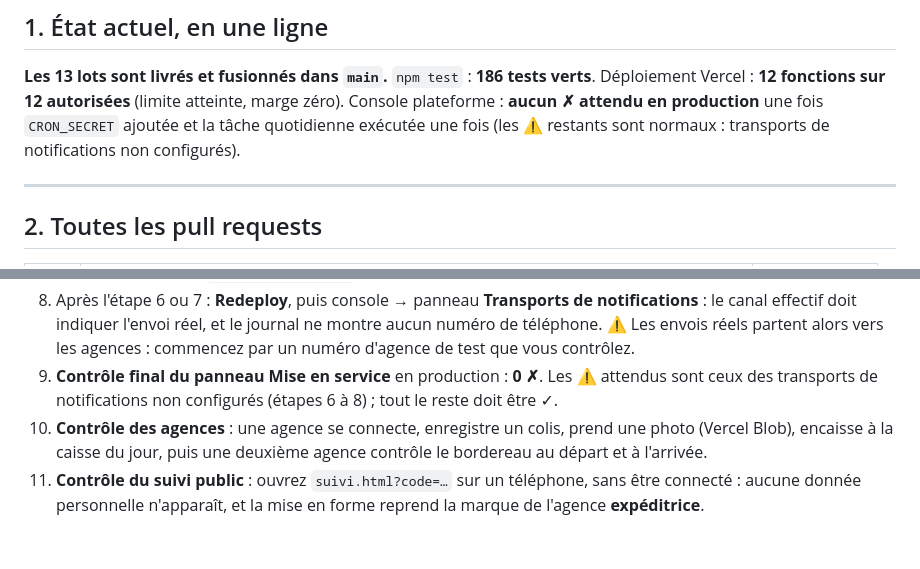
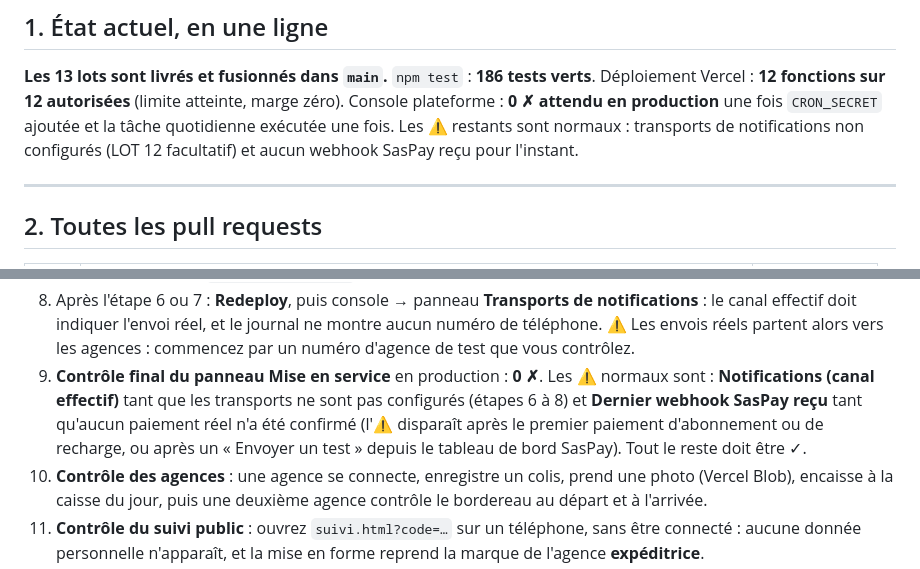
Before and after one commit to moukila2026-cyber/colisexpress-shopin30, a Markdown page: docs/recapitulatif-global.md, 2 parts joined by grey strips. Rendered like a GitHub page; blank space fills up the shorter version.

Commit message:
docs: préciser les avertissements normaux du panneau Mise en service
- 0 ✗ en production ; les ⚠ attendus sont les transports de notifications
  non configurés et l'absence de premier webhook SasPay.

Co-authored-by: arena-agent <297053741+arena-agent@users.noreply.github.com>

```diff
--- a/docs/recapitulatif-global.md
+++ b/docs/recapitulatif-global.md
@@ -16,9 +16,10 @@ tests), déployée sur Vercel plan Hobby.
 
 **Les 13 lots sont livrés et fusionnés dans `main`.** `npm test` : **186 tests
 verts**. Déploiement Vercel : **12 fonctions sur 12 autorisées** (limite
-atteinte, marge zéro). Console plateforme : **aucun ✗ attendu en production**
-une fois `CRON_SECRET` ajoutée et la tâche quotidienne exécutée une fois
-(les ⚠ restants sont normaux : transports de notifications non configurés).
+atteinte, marge zéro). Console plateforme : **0 ✗ attendu en production** une
+fois `CRON_SECRET` ajoutée et la tâche quotidienne exécutée une fois. Les ⚠
+restants sont normaux : transports de notifications non configurés (LOT 12
+facultatif) et aucun webhook SasPay reçu pour l'instant.
 
 ---
 
@@ -157,8 +158,11 @@ déploiement Production → **Redeploy**.
    alors vers les agences : commencez par un numéro d'agence de test que vous
    contrôlez.
 9. **Contrôle final du panneau Mise en service** en production : **0 ✗**. Les
-   ⚠ attendus sont ceux des transports de notifications non configurés
-   (étapes 6 à 8) ; tout le reste doit être ✓.
+   ⚠ normaux sont : **Notifications (canal effectif)** tant que les transports
+   ne sont pas configurés (étapes 6 à 8) et **Dernier webhook SasPay reçu**
+   tant qu'aucun paiement réel n'a été confirmé (l'⚠ disparaît après le premier
+   paiement d'abonnement ou de recharge, ou après un « Envoyer un test »
+   depuis le tableau de bord SasPay). Tout le reste doit être ✓.
 10. **Contrôle des agences** : une agence se connecte, enregistre un colis,
     prend une photo (Vercel Blob), encaisse à la caisse du jour, puis une
     deuxième agence contrôle le bordereau au départ et à l'arrivée.
```
